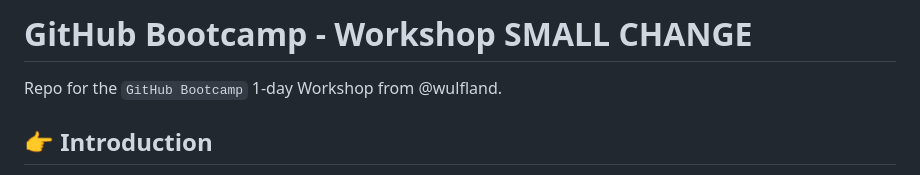
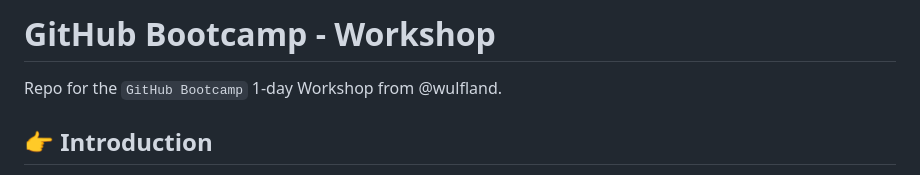
Before and after one commit to 0x7878/Github-Bootcamp, a Markdown page: README.md, the part around the change. Drawn GitHub-style.

Commit message:
Update README.md
[skip ci]

```diff
--- a/README.md
+++ b/README.md
@@ -1,4 +1,4 @@
-# GitHub Bootcamp - Workshop SMALL CHANGE
+# GitHub Bootcamp - Workshop
 
 Repo for the `GitHub Bootcamp` 1-day Workshop from @wulfland.
 
```
